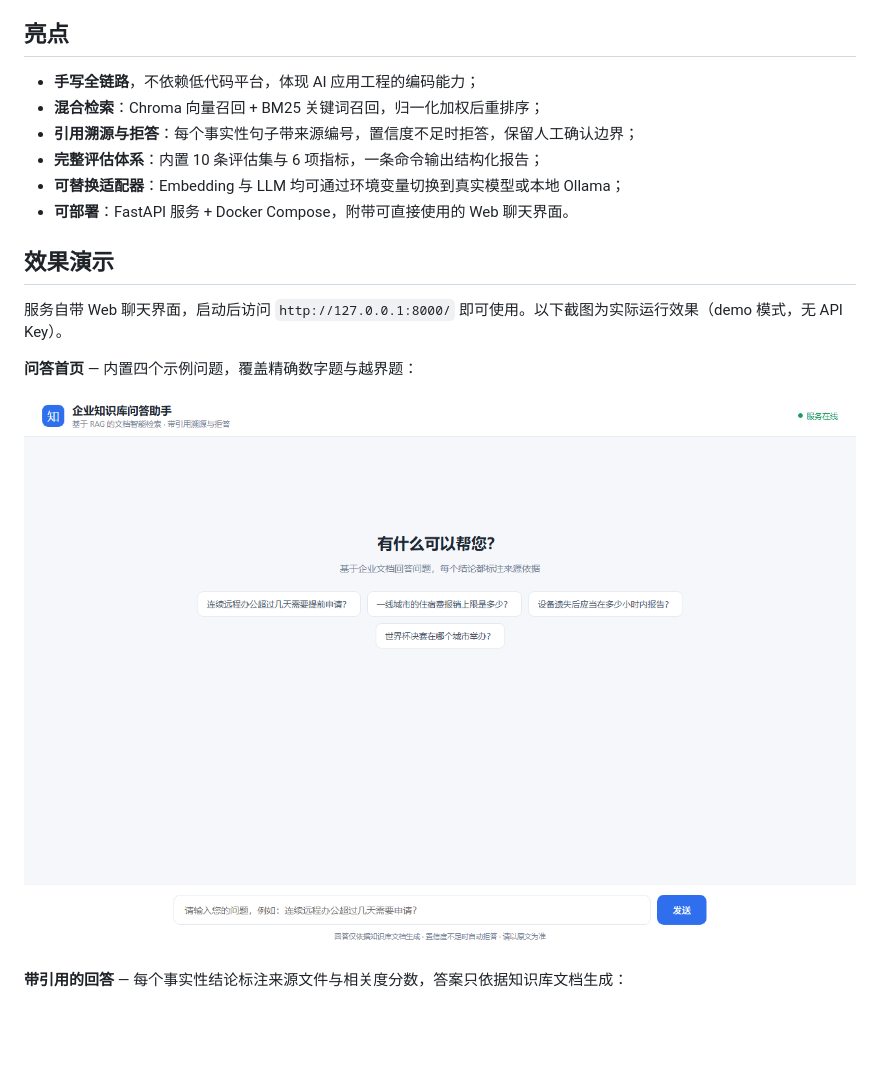
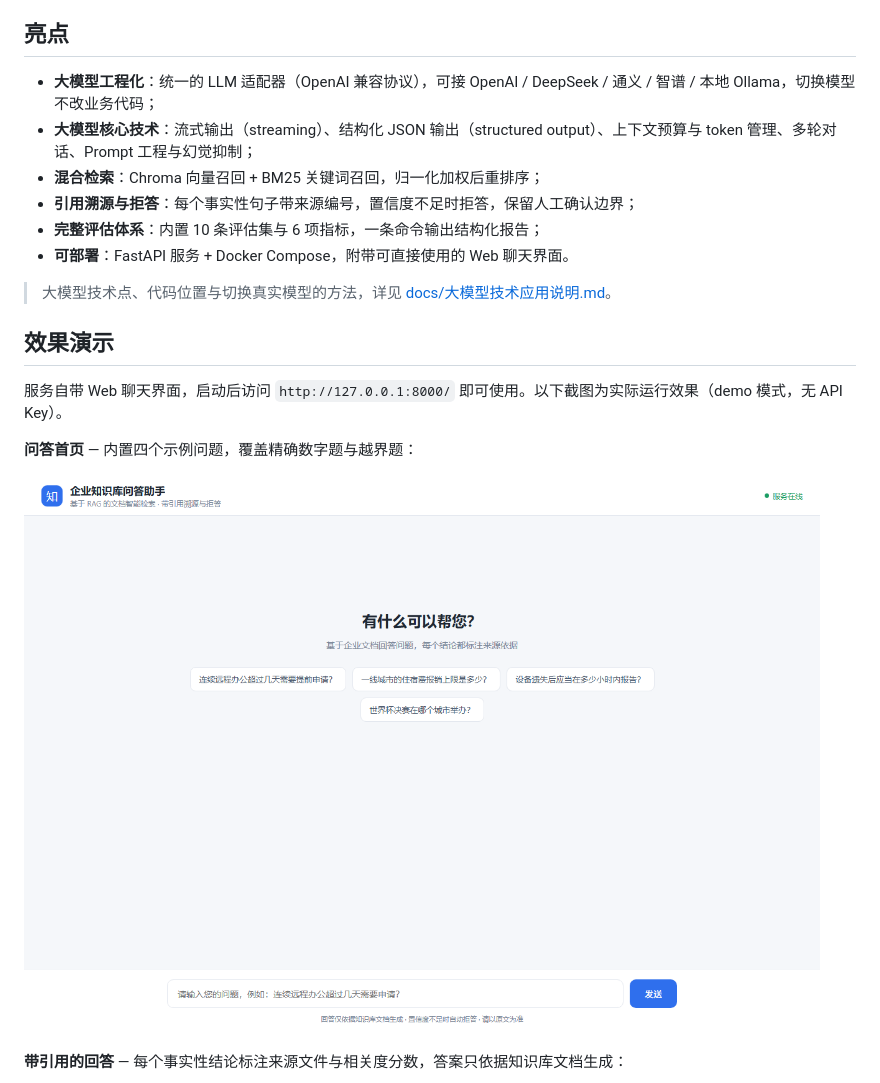
Before and after one commit to kingssou/rag-knowledge-assistant, a Markdown page: README.md, the part around one of its changes. GitHub-like rendering; pictures changed too: docs/screenshots/chat-home.png; blank space fills up the shorter version.

Commit message:
feat: 补全大模型工程能力（流式/结构化/上下文工程/多轮对话/通用模型适配器）

```diff
--- a/README.md
+++ b/README.md
@@ -4,12 +4,14 @@
 
 ## 亮点
 
-- **手写全链路**，不依赖低代码平台，体现 AI 应用工程的编码能力；
+- **大模型工程化**：统一的 LLM 适配器（OpenAI 兼容协议），可接 OpenAI / DeepSeek / 通义 / 智谱 / 本地 Ollama，切换模型不改业务代码；
+- **大模型核心技术**：流式输出（streaming）、结构化 JSON 输出（structured output）、上下文预算与 token 管理、多轮对话、Prompt 工程与幻觉抑制；
 - **混合检索**：Chroma 向量召回 + BM25 关键词召回，归一化加权后重排序；
 - **引用溯源与拒答**：每个事实性句子带来源编号，置信度不足时拒答，保留人工确认边界；
 - **完整评估体系**：内置 10 条评估集与 6 项指标，一条命令输出结构化报告；
-- **可替换适配器**：Embedding 与 LLM 均可通过环境变量切换到真实模型或本地 Ollama；
 - **可部署**：FastAPI 服务 + Docker Compose，附带可直接使用的 Web 聊天界面。
+
+> 大模型技术点、代码位置与切换真实模型的方法，详见 [docs/大模型技术应用说明.md](docs/大模型技术应用说明.md)。
 
 ## 效果演示
 
```
Also changed, not shown: other parts of README.md (+41 -6 lines), docs/大模型技术应用说明.md (added, +115 -0 lines), docs/面试问答.md (+13 -1 lines), docs/screenshots/chat-refuse.png, 6 other files.
